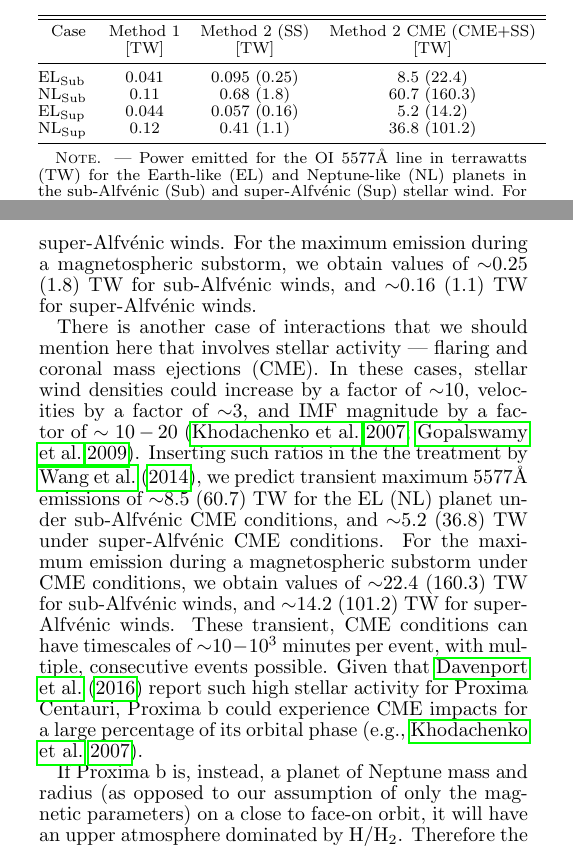
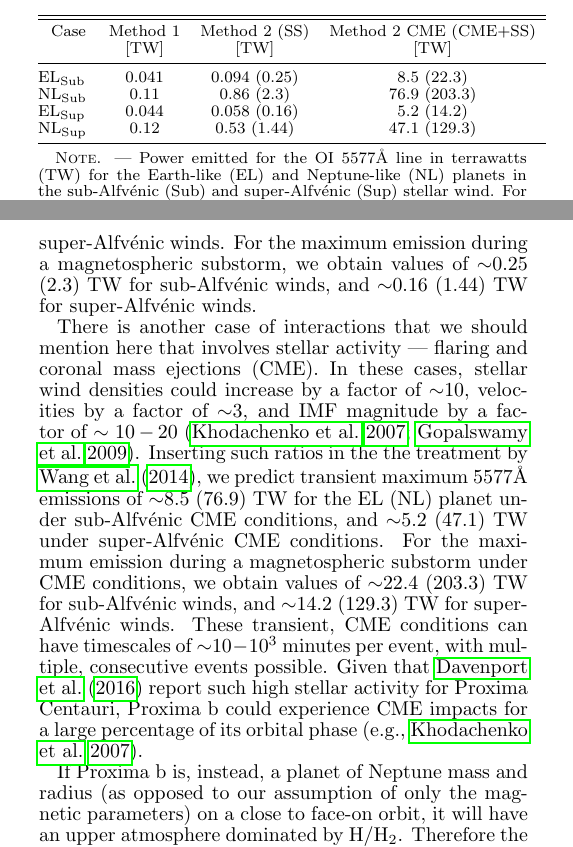
Before and after one commit to rodluger/exoaurora, a LaTeX document (tex/exoaurora.tex): two parts of the columns of pages 4 and 5 of 15, joined at a grey line, cut so that both start at the same text. Compiled offline with pdfLaTeX; a missing bibliography style is replaced by a similar one.

Commit message:
Corrected NL numbers in the text

```diff
--- a/tex/exoaurora.tex
+++ b/tex/exoaurora.tex
@@ -187,10 +187,10 @@ This method has a weakness in that it completely ignores the incident Poynting f
 \tablehead{\colhead{Case} & \colhead{Method 1} & \colhead{Method 2 (SS)} & \colhead{Method 2 CME (CME+SS)} \\
 \colhead{} & \colhead{[TW]} & \colhead{[TW]} & \colhead{[TW]} }
 \startdata
-EL$_{\text{Sub}}$ & 0.041 & 0.095 (0.25) & 8.5 (22.4) \\
-NL$_{\text{Sub}}$ & 0.11 & 0.68 (1.8) & 60.7 (160.3)\\
-EL$_{\text{Sup}}$ & 0.044 & 0.057 (0.16) & 5.2 (14.2)\\
-NL$_{\text{Sup}}$ & 0.12 & 0.41 (1.1) & 36.8 (101.2)
+EL$_{\text{Sub}}$ & 0.041 & 0.094 (0.25) & 8.5 (22.3) \\
+NL$_{\text{Sub}}$ & 0.11 & 0.86 (2.3) & 76.9 (203.3)\\
+EL$_{\text{Sup}}$ & 0.044 & 0.058 (0.16) & 5.2 (14.2)\\
+NL$_{\text{Sup}}$ & 0.12 & 0.53 (1.44) & 47.1 (129.3)
 \enddata
 \tablecomments{Power emitted for the OI 5577\AA\ line in terrawatts (TW) for the Earth-like (EL) and Neptune-like (NL) planets in the sub-Alfv\'{e}nic (Sub) and super-Alfv\'{e}nic (Sup) stellar wind. For method 2, column 2, both typical and substorm (SS) values were calculated. For method 2, column 3, values for both CME + no substorm and CME + substorm (CME+SS) values are represented. \label{tab:auroral_power}}
 
@@ -225,9 +225,9 @@ the EL (NL) planet.
 
 %For direct collisional excitation, the threshold energy is $\sim$4.17 eV, and the peak cross-section occurs at $\sim$11 eV \citep{Itikawa1990}, so the precipitating energetic electrons penetrate to $\sim$100 km altitude before losing enough energy to effectively stimulate 5577\AA\ emission.
 
-Following the above, we obtain a photon flux value of 2.37 (36.53) MR for the EL (NL) planet for the 5577\AA\ line for the sub-Alfv\'{e}nic wind, and 1.44 (22.18) MR for the super-Alfv\'{e}nic conditions. This corresponds to our predicted emission power in Table~\ref{tab:auroral_power} of $\sim$0.095 (0.68) TW for the EL (NL) planet under steady-state sub-Alfv\'{e}nic conditions, and $\sim$0.057 (0.41) TW under steady-state super-Alfv\'{e}nic winds. For the maximum emission during a magnetospheric substorm, we obtain values of $\sim$0.25 (1.8) TW for sub-Alfv\'{e}nic winds, and $\sim$0.16 (1.1) TW for super-Alfv\'{e}nic winds.
+Following the above, we obtain a photon flux value of 2.37 (36.53) MR for the EL (NL) planet for the 5577\AA\ line for the sub-Alfv\'{e}nic wind, and 1.44 (22.18) MR for the super-Alfv\'{e}nic conditions. This corresponds to our predicted emission power in Table~\ref{tab:auroral_power} of $\sim$0.095 (0.86) TW for the EL (NL) planet under steady-state sub-Alfv\'{e}nic conditions, and $\sim$0.057 (0.53) TW under steady-state super-Alfv\'{e}nic winds. For the maximum emission during a magnetospheric substorm, we obtain values of $\sim$0.25 (2.3) TW for sub-Alfv\'{e}nic winds, and $\sim$0.16 (1.44) TW for super-Alfv\'{e}nic winds.
 
-There is another case of interactions that we should mention here that involves stellar activity --- flaring and coronal mass ejections (CME). In these cases, stellar wind densities could increase by a factor of $\sim$10, velocities by a factor of $\sim$3, and IMF magnitude by a factor of $\sim$ $10-20$ \citep{Khodachenko2007,Gopalswamy2009}. Inserting such ratios in the the treatment by \citet{Wang2014}, we predict transient maximum 5577\AA\ emissions of $\sim$8.5 (60.7) TW for the EL (NL) planet under sub-Alfv\'{e}nic CME conditions, and $\sim$5.2 (36.8) TW under super-Alfv\'{e}nic CME conditions. For the maximum emission during a magnetospheric substorm under CME conditions, we obtain values of $\sim$22.4 (160.3) TW for sub-Alfv\'{e}nic winds, and $\sim$14.2 (101.2) TW for super-Alfv\'{e}nic winds. These transient, CME conditions can have timescales of ${\sim} 10-10^3$ minutes per event, with multiple, consecutive events possible. Given that \citet{Davenport2016} report such high stellar activity for Proxima Centauri, Proxima b could experience CME impacts for a large percentage of its orbital phase \citep[e.g.,][]{Khodachenko2007}.
+There is another case of interactions that we should mention here that involves stellar activity --- flaring and coronal mass ejections (CME). In these cases, stellar wind densities could increase by a factor of $\sim$10, velocities by a factor of $\sim$3, and IMF magnitude by a factor of $\sim$ $10-20$ \citep{Khodachenko2007,Gopalswamy2009}. Inserting such ratios in the the treatment by \citet{Wang2014}, we predict transient maximum 5577\AA\ emissions of $\sim$8.5 (76.9) TW for the EL (NL) planet under sub-Alfv\'{e}nic CME conditions, and $\sim$5.2 (47.1) TW under super-Alfv\'{e}nic CME conditions. For the maximum emission during a magnetospheric substorm under CME conditions, we obtain values of $\sim$22.4 (203.3) TW for sub-Alfv\'{e}nic winds, and $\sim$14.2 (129.3) TW for super-Alfv\'{e}nic winds. These transient, CME conditions can have timescales of ${\sim} 10-10^3$ minutes per event, with multiple, consecutive events possible. Given that \citet{Davenport2016} report such high stellar activity for Proxima Centauri, Proxima b could experience CME impacts for a large percentage of its orbital phase \citep[e.g.,][]{Khodachenko2007}.
 %In \S\ref{sec:detect}, we therefore also consider the detectability of such a strong OI auroral signal.
 
 %If Proxima b is instead a true Neptune-like planet (not just magnetic dipole strength), it will likely exhibit an H/H$_2$ upper atmosphere.
```
Also changed, not shown: tex/exoaurora.pdf, tex/exoaurora.tex (2 more changed lines).
